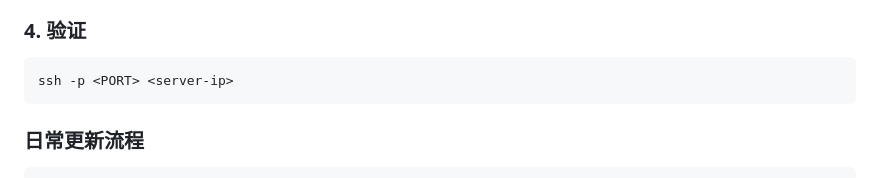
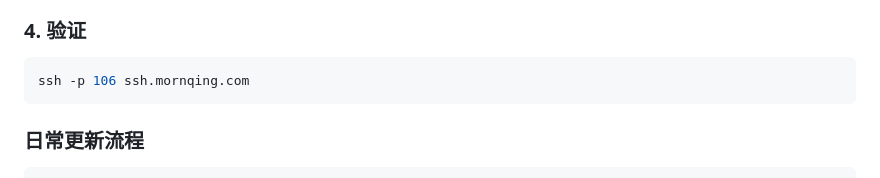
Before and after one commit to chenqing0106/ssh-qc, a Markdown page: CLAUDE.md, the part around the change. Drawn GitHub-style.

Commit message:
Update CLAUDE.md with actual domain in verification command
Co-Authored-By: Claude Sonnet 4.6 <noreply@anthropic.com>

````diff
--- a/CLAUDE.md
+++ b/CLAUDE.md
@@ -182,7 +182,7 @@ PORT=106 CONTAINER_NAME=my-portfolio bash deploy.sh
 ### 4. 验证
 
 ```bash
-ssh -p <PORT> <server-ip>
+ssh -p 106 ssh.mornqing.com
 ```
 
 ### 日常更新流程
````
